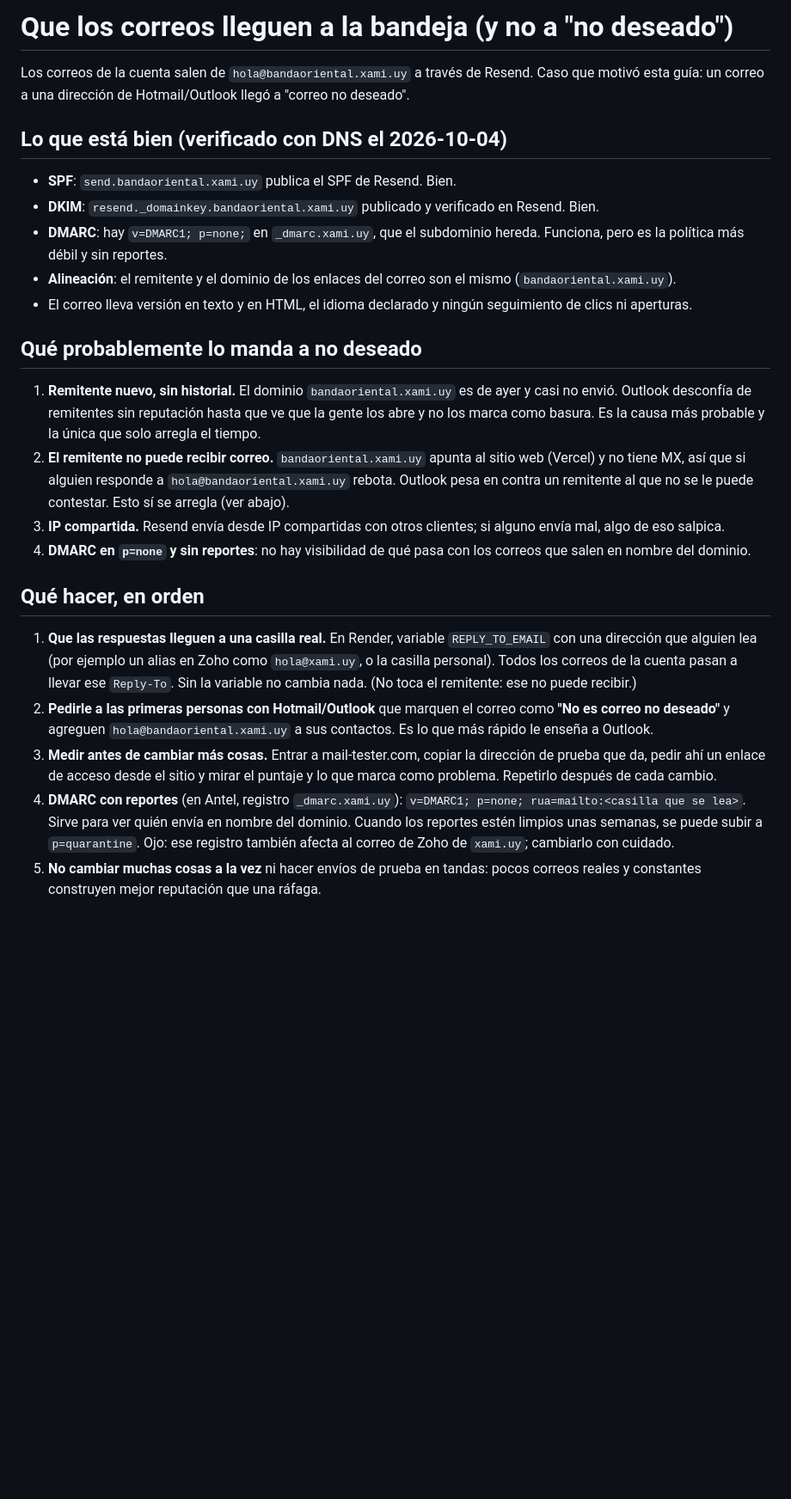
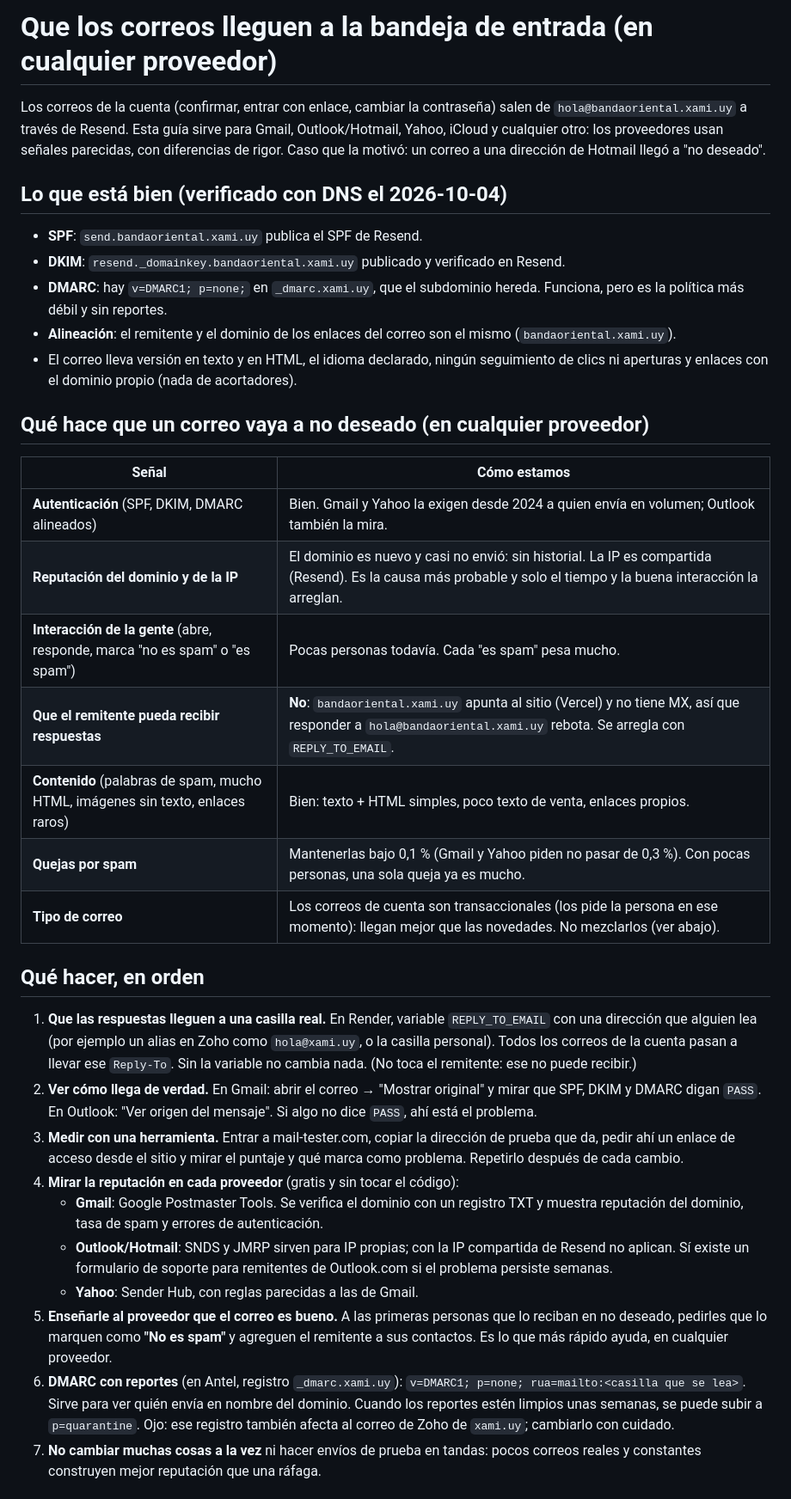
Before and after one commit to btpinyverde/banda-oriental, a Markdown page: docs/entregabilidad-del-correo.md, the part around one of its changes. Shown at 86% size. GitHub-like rendering; blank space fills up the shorter version.

Commit message:
docs: make the deliverability guide about every mailbox provider, not only Hotmail
Per-signal table, how to read the authentication results in Gmail and Outlook, the free reputation tools of each
provider, and what changes before sending news (unsubscribe headers, a separate subdomain, warm-up).

Co-Authored-By: Claude Sonnet 5.5 <noreply@anthropic.com>

```diff
--- a/docs/entregabilidad-del-correo.md
+++ b/docs/entregabilidad-del-correo.md
@@ -1,39 +1,51 @@
-# Que los correos lleguen a la bandeja (y no a "no deseado")
+# Que los correos lleguen a la bandeja de entrada (en cualquier proveedor)
 
-Los correos de la cuenta salen de `hola@bandaoriental.xami.uy` a través de Resend. Caso que motivó esta guía: un correo a
-una dirección de Hotmail/Outlook llegó a "correo no deseado".
+Los correos de la cuenta (confirmar, entrar con enlace, cambiar la contraseña) salen de `hola@bandaoriental.xami.uy` a
+través de Resend. Esta guía sirve para Gmail, Outlook/Hotmail, Yahoo, iCloud y cualquier otro: los proveedores usan
+señales parecidas, con diferencias de rigor. Caso que la motivó: un correo a una dirección de Hotmail llegó a "no deseado".
 
 ## Lo que está bien (verificado con DNS el 2026-10-04)
 
-- **SPF**: `send.bandaoriental.xami.uy` publica el SPF de Resend. Bien.
-- **DKIM**: `resend._domainkey.bandaoriental.xami.uy` publicado y verificado en Resend. Bien.
+- **SPF**: `send.bandaoriental.xami.uy` publica el SPF de Resend.
+- **DKIM**: `resend._domainkey.bandaoriental.xami.uy` publicado y verificado en Resend.
 - **DMARC**: hay `v=DMARC1; p=none;` en `_dmarc.xami.uy`, que el subdominio hereda. Funciona, pero es la política más débil y
   sin reportes.
 - **Alineación**: el remitente y el dominio de los enlaces del correo son el mismo (`bandaoriental.xami.uy`).
-- El correo lleva versión en texto y en HTML, el idioma declarado y ningún seguimiento de clics ni aperturas.
+- El correo lleva versión en texto y en HTML, el idioma declarado, ningún seguimiento de clics ni aperturas y enlaces
+  con el dominio propio (nada de acortadores).
 
-## Qué probablemente lo manda a no deseado
+## Qué hace que un correo vaya a no deseado (en cualquier proveedor)
 
-1. **Remitente nuevo, sin historial.** El dominio `bandaoriental.xami.uy` es de ayer y casi no envió. Outlook desconfía de
-   remitentes sin reputación hasta que ve que la gente los abre y no los marca como basura. Es la causa más probable y
-   la única que solo arregla el tiempo.
-2. **El remitente no puede recibir correo.** `bandaoriental.xami.uy` apunta al sitio web (Vercel) y no tiene MX, así que
-   si alguien responde a `hola@bandaoriental.xami.uy` rebota. Outlook pesa en contra un remitente al que no se le puede
-   contestar. Esto sí se arregla (ver abajo).
-3. **IP compartida.** Resend envía desde IP compartidas con otros clientes; si alguno envía mal, algo de eso salpica.
-4. **DMARC en `p=none` y sin reportes**: no hay visibilidad de qué pasa con los correos que salen en nombre del dominio.
+| Señal | Cómo estamos |
+|---|---|
+| **Autenticación** (SPF, DKIM, DMARC alineados) | Bien. Gmail y Yahoo la exigen desde 2024 a quien envía en volumen; Outlook también la mira. |
+| **Reputación del dominio y de la IP** | El dominio es nuevo y casi no envió: sin historial. La IP es compartida (Resend). Es la causa más probable y solo el tiempo y la buena interacción la arreglan. |
+| **Interacción de la gente** (abre, responde, marca "no es spam" o "es spam") | Pocas personas todavía. Cada "es spam" pesa mucho. |
+| **Que el remitente pueda recibir respuestas** | **No**: `bandaoriental.xami.uy` apunta al sitio (Vercel) y no tiene MX, así que responder a `hola@bandaoriental.xami.uy` rebota. Se arregla con `REPLY_TO_EMAIL`. |
+| **Contenido** (palabras de spam, mucho HTML, imágenes sin texto, enlaces raros) | Bien: texto + HTML simples, poco texto de venta, enlaces propios. |
+| **Quejas por spam** | Mantenerlas bajo 0,1 % (Gmail y Yahoo piden no pasar de 0,3 %). Con pocas personas, una sola queja ya es mucho. |
+| **Tipo de correo** | Los correos de cuenta son transaccionales (los pide la persona en ese momento): llegan mejor que las novedades. No mezclarlos (ver abajo). |
 
 ## Qué hacer, en orden
 
-1. **Que las respuestas lleguen a una casilla real.** En Render, variable `REPLY_TO_EMAIL` con una dirección que
-   alguien lea (por ejemplo un alias en Zoho como `hola@xami.uy`, o la casilla personal). Todos los correos de la cuenta
-   pasan a llevar ese `Reply-To`. Sin la variable no cambia nada. (No toca el remitente: ese no puede recibir.)
-2. **Pedirle a las primeras personas con Hotmail/Outlook** que marquen el correo como **"No es correo no deseado"** y
-   agreguen `hola@bandaoriental.xami.uy` a sus contactos. Es lo que más rápido le enseña a Outlook.
-3. **Medir antes de cambiar más cosas.** Entrar a mail-tester.com, copiar la dirección de prueba que da, pedir ahí un
-   enlace de acceso desde el sitio y mirar el puntaje y lo que marca como problema. Repetirlo después de cada cambio.
-4. **DMARC con reportes** (en Antel, registro `_dmarc.xami.uy`): `v=DMARC1; p=none; rua=mailto:<casilla que se lea>`.
-   Sirve para ver quién envía en nombre del dominio. Cuando los reportes estén limpios unas semanas, se puede subir a
+1. **Que las respuestas lleguen a una casilla real.** En Render, variable `REPLY_TO_EMAIL` con una dirección que alguien
+   lea (por ejemplo un alias en Zoho como `hola@xami.uy`, o la casilla personal). Todos los correos de la cuenta pasan a
+   llevar ese `Reply-To`. Sin la variable no cambia nada. (No toca el remitente: ese no puede recibir.)
+2. **Ver cómo llega de verdad.** En Gmail: abrir el correo → "Mostrar original" y mirar que SPF, DKIM y DMARC digan `PASS`.
+   En Outlook: "Ver origen del mensaje". Si algo no dice `PASS`, ahí está el problema.
+3. **Medir con una herramienta.** Entrar a mail-tester.com, copiar la dirección de prueba que da, pedir ahí un enlace de
+   acceso desde el sitio y mirar el puntaje y qué marca como problema. Repetirlo después de cada cambio.
+4. **Mirar la reputación en cada proveedor** (gratis y sin tocar el código):
+   - **Gmail**: Google Postmaster Tools. Se verifica el dominio con un registro TXT y muestra reputación del dominio, tasa
+     de spam y errores de autenticación.
+   - **Outlook/Hotmail**: SNDS y JMRP sirven para IP propias; con la IP compartida de Resend no aplican. Sí existe un
+     formulario de soporte para remitentes de Outlook.com si el problema persiste semanas.
+   - **Yahoo**: Sender Hub, con reglas parecidas a las de Gmail.
+5. **Enseñarle al proveedor que el correo es bueno.** A las primeras personas que lo reciban en no deseado, pedirles que lo
+   marquen como **"No es spam"** y agreguen el remitente a sus contactos. Es lo que más rápido ayuda, en cualquier
+   proveedor.
+6. **DMARC con reportes** (en Antel, registro `_dmarc.xami.uy`): `v=DMARC1; p=none; rua=mailto:<casilla que se lea>`. Sirve
+   para ver quién envía en nombre del dominio. Cuando los reportes estén limpios unas semanas, se puede subir a
    `p=quarantine`. Ojo: ese registro también afecta al correo de Zoho de `xami.uy`; cambiarlo con cuidado.
-5. **No cambiar muchas cosas a la vez** ni hacer envíos de prueba en tandas: pocos correos reales y constantes construyen
+7. **No cambiar muchas cosas a la vez** ni hacer envíos de prueba en tandas: pocos correos reales y constantes construyen
    mejor reputación que una ráfaga.
```
Also changed, not shown: other parts of docs/entregabilidad-del-correo.md (+13 -2 lines).
